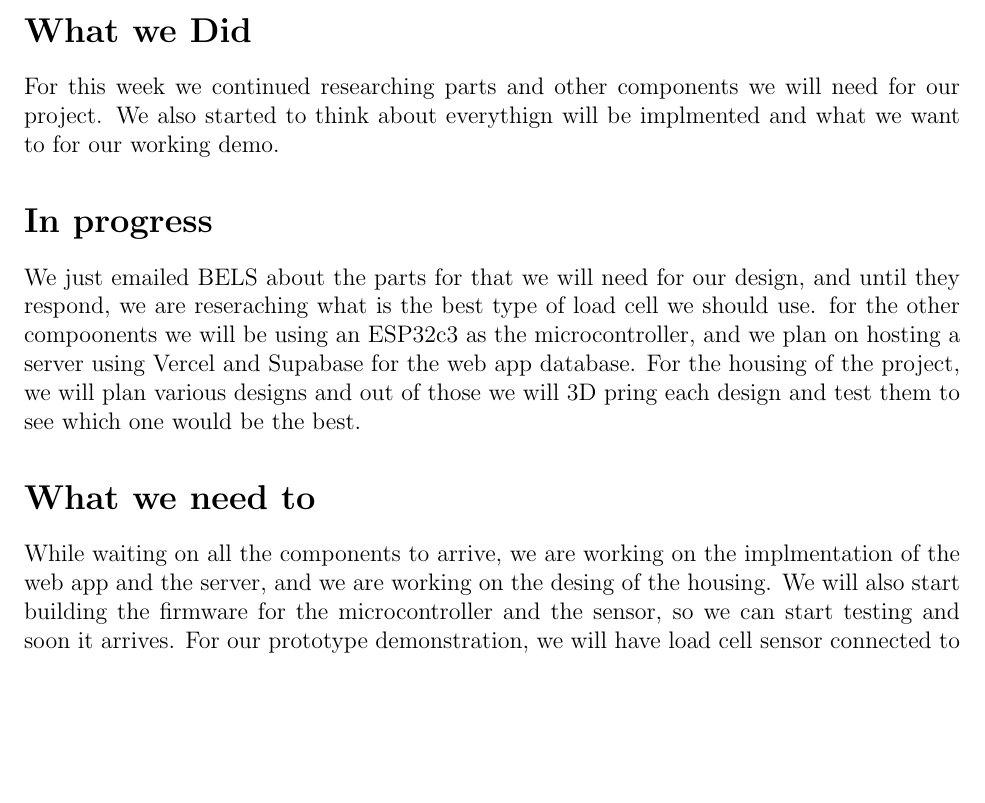
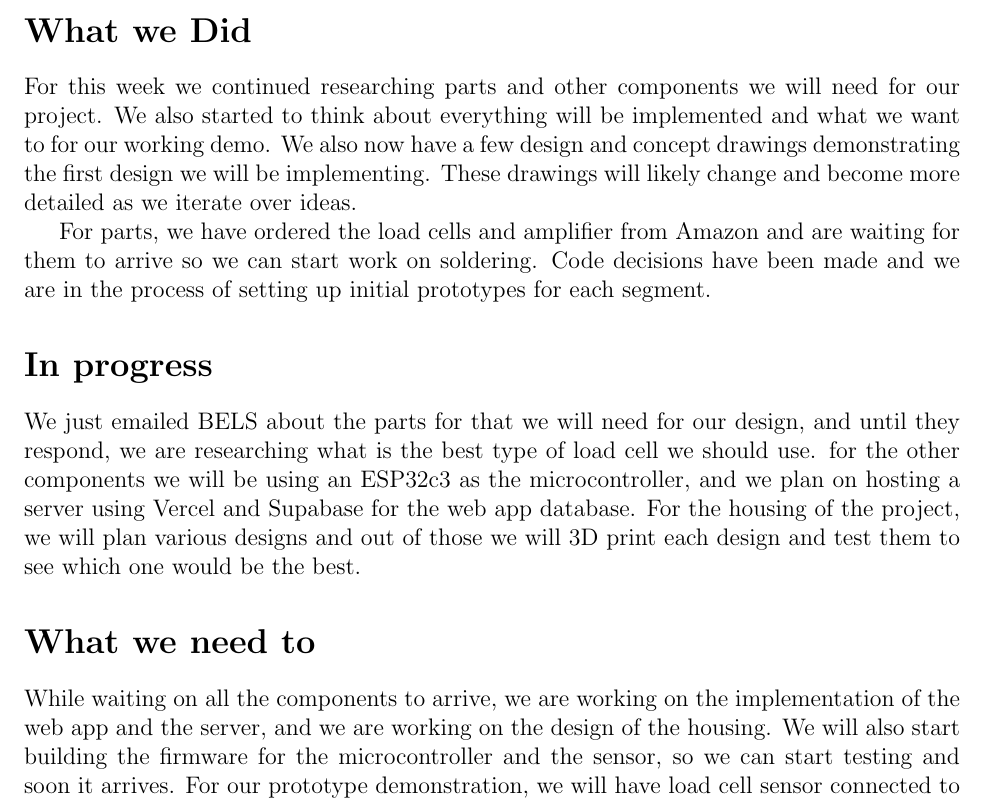
Before and after one commit to ShriyanGote/cse123a-project, a LaTeX document (Status Updates/Status-3.tex): part of the page, cut so that both start at the same text, the shorter picture padded with empty space. Compiled offline with pdfLaTeX.

Commit message:
status 3 updates

```diff
--- a/Status Updates/Status-3.tex
+++ b/Status Updates/Status-3.tex
@@ -38,15 +38,18 @@
 
 % talk about what we did week
 \section*{What we Did}
-For this week we continued researching parts and other components we will need for our project. We also started to think about everythign will be implmented and what we want to for our working demo.
+For this week we continued researching parts and other components we will need for our project. We also started to think about everything will be implemented and what we want to for our working demo.
+We also now have a few design and concept drawings demonstrating the first design we will be implementing. These drawings will likely change and become more detailed as we iterate over ideas.
+
+For parts, we have ordered the load cells and amplifier from Amazon and are waiting for them to arrive so we can start work on soldering. Code decisions have been made and we are in the process of setting up initial prototypes for each segment.
 
 \section*{In progress}
-We just emailed BELS about the parts for that we will need for our design, and until they respond, we are reseraching what is the best type of
-load cell we should use. for the other compoonents we will be using an ESP32c3 as the microcontroller, and we plan on hosting a server using Vercel and Supabase
-for the web app database. For the housing of the project, we will plan various designs and out of those we will 3D pring each design and test them to see which one would be the best.
+We just emailed BELS about the parts for that we will need for our design, and until they respond, we are researching what is the best type of
+load cell we should use. for the other components we will be using an ESP32c3 as the microcontroller, and we plan on hosting a server using Vercel and Supabase
+for the web app database. For the housing of the project, we will plan various designs and out of those we will 3D print each design and test them to see which one would be the best.
 
 \section*{What we need to}
-While waiting on all the components to arrive, we are working on the implmentation of the web app and the server, and we are working on the desing of the housing.
+While waiting on all the components to arrive, we are working on the implementation of the web app and the server, and we are working on the design of the housing.
 We will also start building the firmware for the microcontroller and the sensor, so we can start testing and soon it arrives. For our prototype demonstration, we will have load cell sensor
 connected to our microcontroller to which all of it will be connected to a computer that will output the water level by showing either a graph, or a number that will indicate the water level.
 We will also have a web app that will show the water level, however it will not be fully connected to the microcontroller, but it will be able to show the water level by using a mock data that we will generate.
```
Also changed, not shown: Status Updates/Status-3.pdf, 2 other files.
